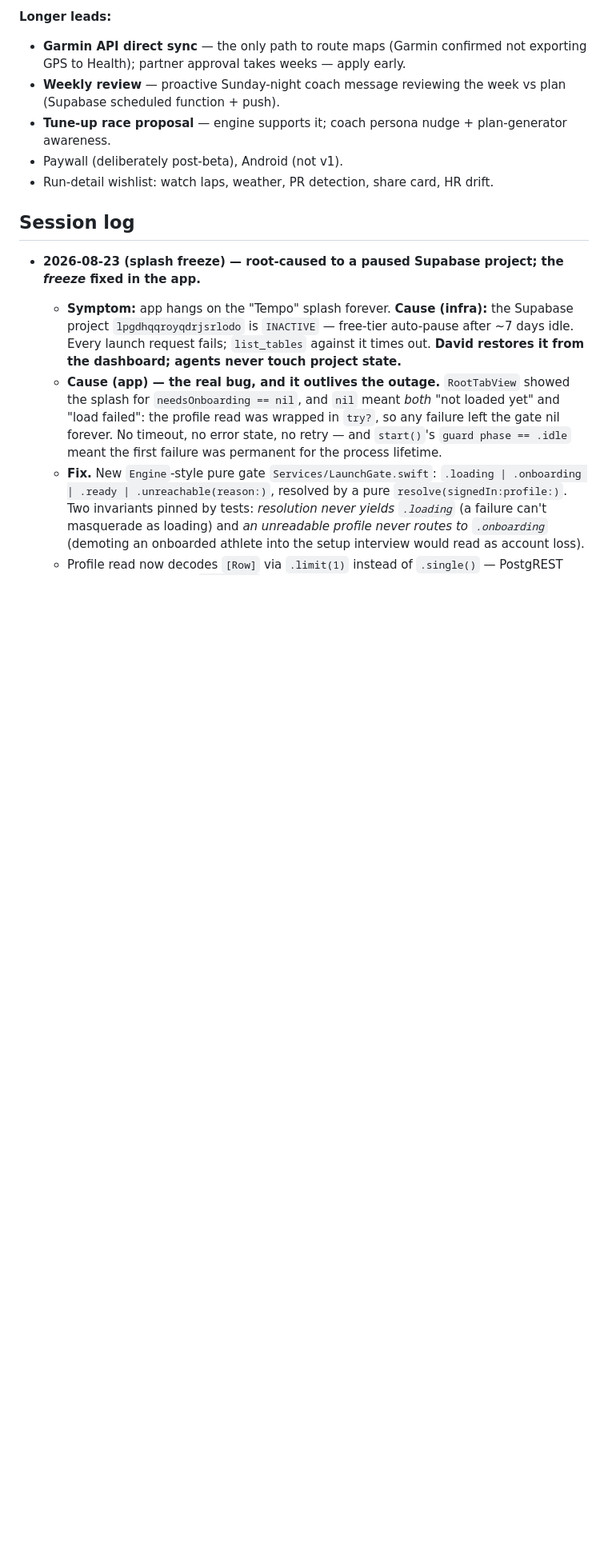
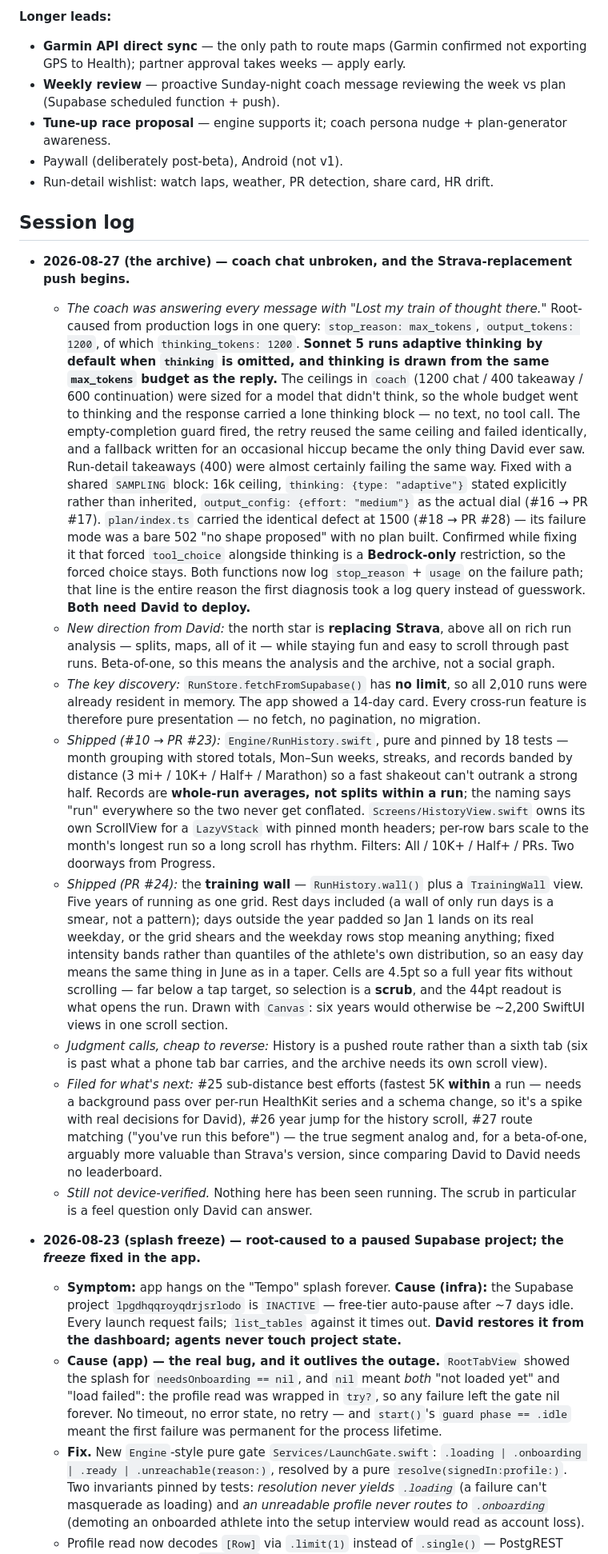
Before and after one commit to MagicWilliams/kill-strava, a Markdown page: progress.md, the part around one of its changes. Shown at 80% size. GitHub-like rendering; blank space fills up the shorter version.

Commit message:
progress.md: the coach fix and the archive work
Co-Authored-By: Claude Opus 5 (1M context) <noreply@anthropic.com>
Claude-Session: https://claude.ai/code/session_01JqG1i61UQH3bZsKqUumaKL

```diff
--- a/progress.md
+++ b/progress.md
@@ -118,6 +118,55 @@ Later wishlist (explicitly deferred): watch laps, weather, PR detection, share c
 
 ## Session log
 
+- **2026-08-27 (the archive) — coach chat unbroken, and the Strava-replacement push begins.**
+  - *The coach was answering every message with "Lost my train of thought there."* Root-caused
+    from production logs in one query: `stop_reason: max_tokens`, `output_tokens: 1200`, of which
+    `thinking_tokens: 1200`. **Sonnet 5 runs adaptive thinking by default when `thinking` is
+    omitted, and thinking is drawn from the same `max_tokens` budget as the reply.** The ceilings
+    in `coach` (1200 chat / 400 takeaway / 600 continuation) were sized for a model that didn't
+    think, so the whole budget went to thinking and the response carried a lone thinking block —
+    no text, no tool call. The empty-completion guard fired, the retry reused the same ceiling and
+    failed identically, and a fallback written for an occasional hiccup became the only thing
+    David ever saw. Run-detail takeaways (400) were almost certainly failing the same way.
+    Fixed with a shared `SAMPLING` block: 16k ceiling, `thinking: {type: "adaptive"}` stated
+    explicitly rather than inherited, `output_config: {effort: "medium"}` as the actual dial
+    (#16 → PR #17). `plan/index.ts` carried the identical defect at 1500 (#18 → PR #28) — its
+    failure mode was a bare 502 "no shape proposed" with no plan built. Confirmed while fixing it
+    that forced `tool_choice` alongside thinking is a **Bedrock-only** restriction, so the forced
+    choice stays. Both functions now log `stop_reason` + `usage` on the failure path; that line is
+    the entire reason the first diagnosis took a log query instead of guesswork.
+    **Both need David to deploy.**
+  - *New direction from David:* the north star is **replacing Strava**, above all on rich run
+    analysis — splits, maps, all of it — while staying fun and easy to scroll through past runs.
+    Beta-of-one, so this means the analysis and the archive, not a social graph.
+  - *The key discovery:* `RunStore.fetchFromSupabase()` has **no limit**, so all 2,010 runs were
+    already resident in memory. The app showed a 14-day card. Every cross-run feature is therefore
+    pure presentation — no fetch, no pagination, no migration.
+  - *Shipped (#10 → PR #23):* `Engine/RunHistory.swift`, pure and pinned by 18 tests — month
+    grouping with stored totals, Mon–Sun weeks, streaks, and records banded by distance (3 mi+ /
+    10K+ / Half+ / Marathon) so a fast shakeout can't outrank a strong half. Records are
+    **whole-run averages, not splits within a run**; the naming says "run" everywhere so the two
+    never get conflated. `Screens/HistoryView.swift` owns its own ScrollView for a `LazyVStack`
+    with pinned month headers; per-row bars scale to the month's longest run so a long scroll has
+    rhythm. Filters: All / 10K+ / Half+ / PRs. Two doorways from Progress.
+  - *Shipped (PR #24):* the **training wall** — `RunHistory.wall()` plus a `TrainingWall` view.
+    Five years of running as one grid. Rest days included (a wall of only run days is a smear, not
+    a pattern); days outside the year padded so Jan 1 lands on its real weekday, or the grid shears
+    and the weekday rows stop meaning anything; fixed intensity bands rather than quantiles of the
+    athlete's own distribution, so an easy day means the same thing in June as in a taper. Cells
+    are 4.5pt so a full year fits without scrolling — far below a tap target, so selection is a
+    **scrub**, and the 44pt readout is what opens the run. Drawn with `Canvas`: six years would
+    otherwise be ~2,200 SwiftUI views in one scroll section.
+  - *Judgment calls, cheap to reverse:* History is a pushed route rather than a sixth tab (six is
+    past what a phone tab bar carries, and the archive needs its own scroll view).
+  - *Filed for what's next:* #25 sub-distance best efforts (fastest 5K **within** a run — needs a
+    background pass over per-run HealthKit series and a schema change, so it's a spike with real
+    decisions for David), #26 year jump for the history scroll, #27 route matching ("you've run
+    this before") — the true segment analog and, for a beta-of-one, arguably more valuable than
+    Strava's version, since comparing David to David needs no leaderboard.
+  - *Still not device-verified.* Nothing here has been seen running. The scrub in particular is a
+    feel question only David can answer.
+
 - **2026-08-23 (splash freeze) — root-caused to a paused Supabase project; the *freeze* fixed in the app.**
   - **Symptom:** app hangs on the "Tempo" splash forever. **Cause (infra):** the Supabase project `lpgdhqqroyqdrjsrlodo` is `INACTIVE` — free-tier auto-pause after ~7 days idle. Every launch request fails; `list_tables` against it times out. **David restores it from the dashboard; agents never touch project state.**
   - **Cause (app) — the real bug, and it outlives the outage.** `RootTabView` showed the splash for `needsOnboarding == nil`, and `nil` meant *both* "not loaded yet" and "load failed": the profile read was wrapped in `try?`, so any failure left the gate nil forever. No timeout, no error state, no retry — and `start()`'s `guard phase == .idle` meant the first failure was permanent for the process lifetime.
```
Also changed, not shown: other parts of progress.md (+1 -1 lines).
